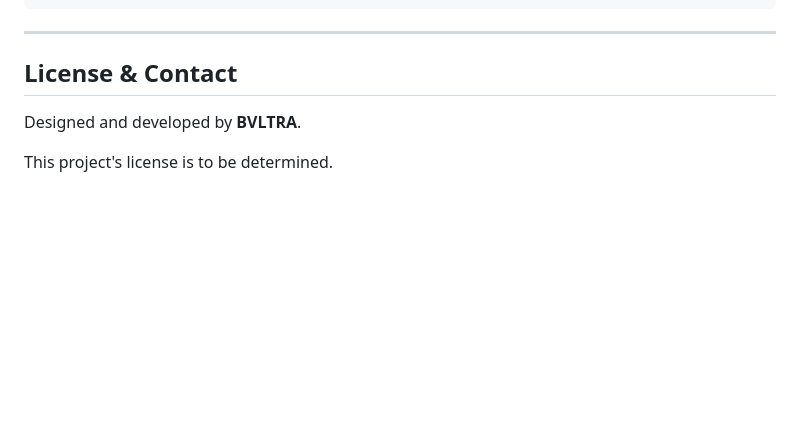
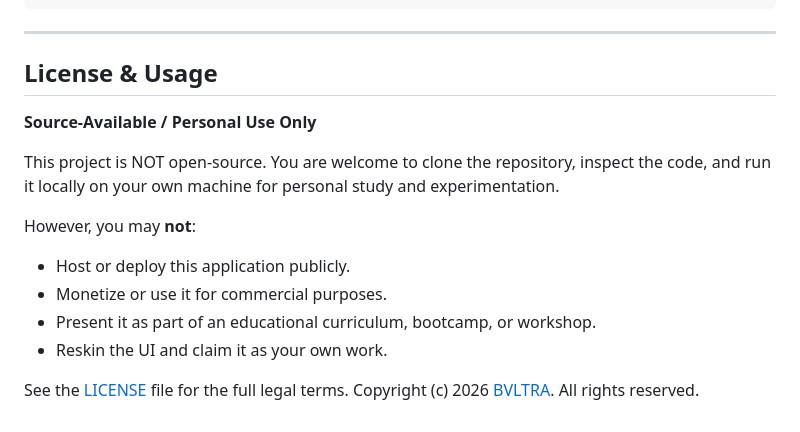
Before and after one commit to BVLTRA/Plethora, a Markdown page: README.md, the part around the change. GitHub-like rendering; blank space fills up the shorter version.

```diff
--- a/README.md
+++ b/README.md
@@ -208,8 +208,17 @@ plethora/
 
 ---
 
-## License & Contact
+## License & Usage
 
-Designed and developed by **BVLTRA**.
+**Source-Available / Personal Use Only**
 
-This project's license is to be determined.
+This project is NOT open-source. You are welcome to clone the repository, inspect the code, and run it locally on your own machine for personal study and experimentation.
+
+However, you may **not**:
+- Host or deploy this application publicly.
+- Monetize or use it for commercial purposes.
+- Present it as part of an educational curriculum, bootcamp, or workshop.
+- Reskin the UI and claim it as your own work.
+
+See the [LICENSE](LICENSE) file for the full legal terms.
+Copyright (c) 2026 [BVLTRA](https://github.com/BVLTRA). All rights reserved.
```
